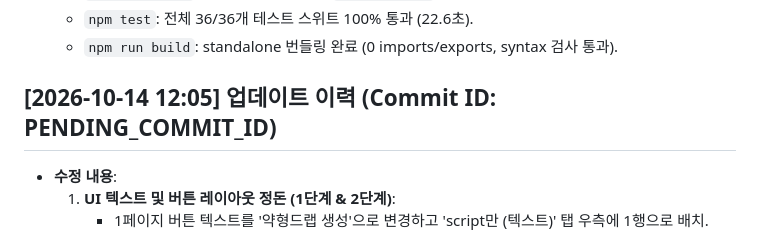
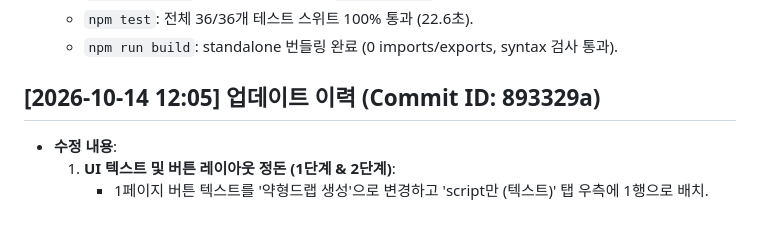
Before and after one commit to xoruddkqk4-glitch/ce_tool_new, a Markdown page: README.md, the part around the change. GitHub-like rendering.

Commit message:
docs: finalize commit hash 893329a in README.md

```diff
--- a/README.md
+++ b/README.md
@@ -610,7 +610,7 @@ npm test               # = node tools/run-tests.js
   - `npm test`: 전체 36/36개 테스트 스위트 100% 통과 (22.6초).
   - `npm run build`: standalone 번들링 완료 (0 imports/exports, syntax 검사 통과).
 
-## [2026-10-14 12:05] 업데이트 이력 (Commit ID: PENDING_COMMIT_ID)
+## [2026-10-14 12:05] 업데이트 이력 (Commit ID: 893329a)
 - **수정 내용**:
   1. **UI 텍스트 및 버튼 레이아웃 정돈 (1단계 & 2단계)**:
      - 1페이지 버튼 텍스트를 '약형드랩 생성'으로 변경하고 'script만 (텍스트)' 탭 우측에 1행으로 배치.
```
